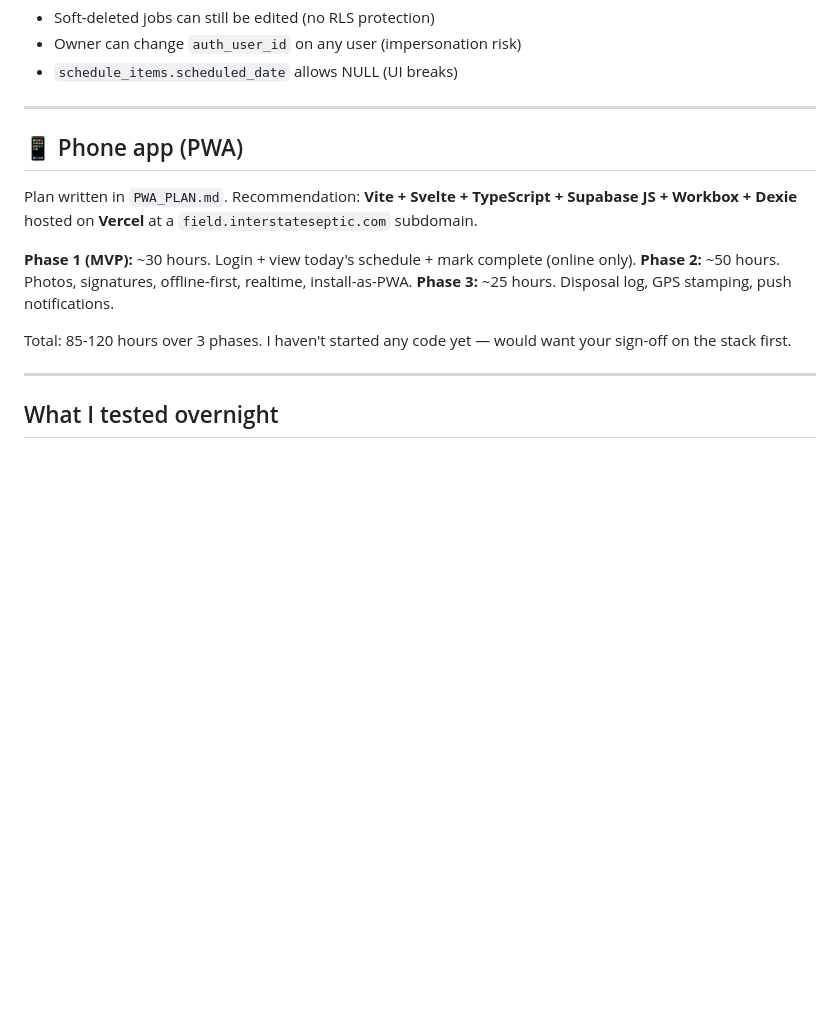
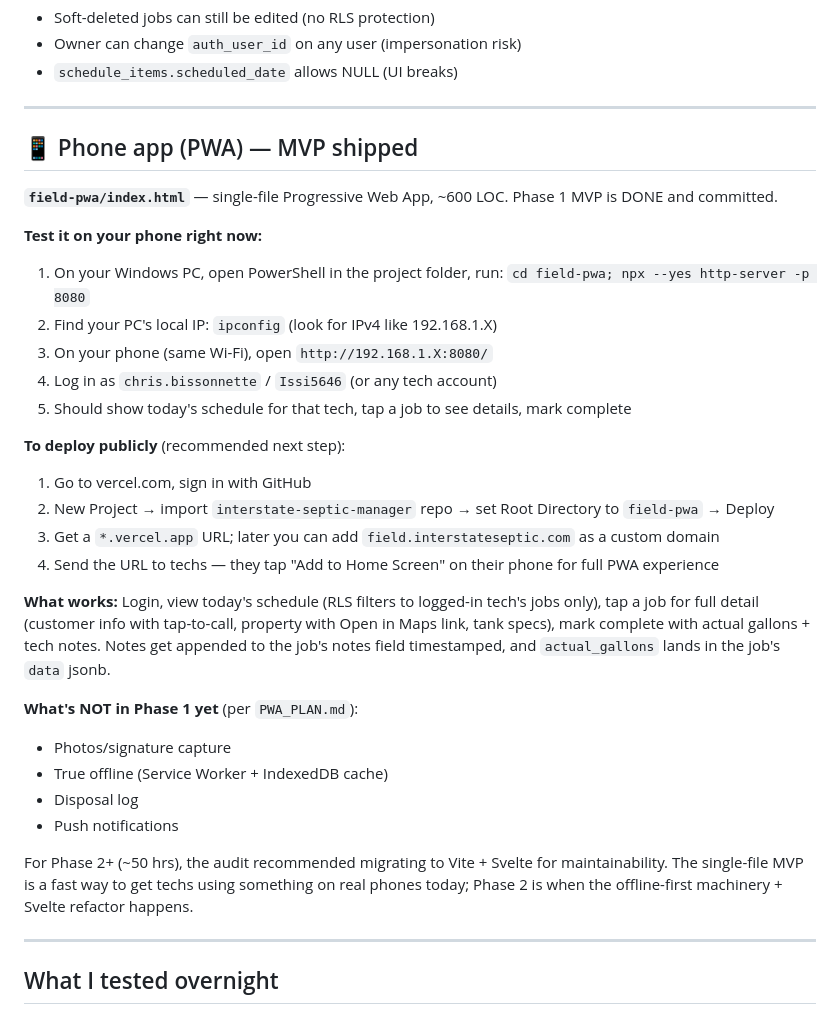
Before and after one commit to thefish207-png/interstate-septic-manager, a Markdown page: WAKE_UP_NOTES.md, the part around the change. Rendered like a GitHub page; blank space fills up the shorter version.

Commit message:
Update wake-up notes — PWA MVP shipped

```diff
--- a/WAKE_UP_NOTES.md
+++ b/WAKE_UP_NOTES.md
@@ -107,15 +107,32 @@ For multi-user verification (now that wife's PC will auto-update to 0.2.10):
 
 ---
 
-## 📱 Phone app (PWA)
+## 📱 Phone app (PWA) — MVP shipped
 
-Plan written in `PWA_PLAN.md`. Recommendation: **Vite + Svelte + TypeScript + Supabase JS + Workbox + Dexie** hosted on **Vercel** at a `field.interstateseptic.com` subdomain.
+**`field-pwa/index.html`** — single-file Progressive Web App, ~600 LOC. Phase 1 MVP is DONE and committed.
 
-**Phase 1 (MVP):** ~30 hours. Login + view today's schedule + mark complete (online only).
-**Phase 2:** ~50 hours. Photos, signatures, offline-first, realtime, install-as-PWA.
-**Phase 3:** ~25 hours. Disposal log, GPS stamping, push notifications.
+**Test it on your phone right now:**
+1. On your Windows PC, open PowerShell in the project folder, run: `cd field-pwa; npx --yes http-server -p 8080`
+2. Find your PC's local IP: `ipconfig` (look for IPv4 like 192.168.1.X)
+3. On your phone (same Wi-Fi), open `http://192.168.1.X:8080/`
+4. Log in as `chris.bissonnette` / `Issi5646` (or any tech account)
+5. Should show today's schedule for that tech, tap a job to see details, mark complete
 
-Total: 85-120 hours over 3 phases. I haven't started any code yet — would want your sign-off on the stack first.
+**To deploy publicly** (recommended next step):
+1. Go to vercel.com, sign in with GitHub
+2. New Project → import `interstate-septic-manager` repo → set Root Directory to `field-pwa` → Deploy
+3. Get a `*.vercel.app` URL; later you can add `field.interstateseptic.com` as a custom domain
+4. Send the URL to techs — they tap "Add to Home Screen" on their phone for full PWA experience
+
+**What works:** Login, view today's schedule (RLS filters to logged-in tech's jobs only), tap a job for full detail (customer info with tap-to-call, property with Open in Maps link, tank specs), mark complete with actual gallons + tech notes. Notes get appended to the job's notes field timestamped, and `actual_gallons` lands in the job's `data` jsonb.
+
+**What's NOT in Phase 1 yet** (per `PWA_PLAN.md`):
+- Photos/signature capture
+- True offline (Service Worker + IndexedDB cache)
+- Disposal log
+- Push notifications
+
+For Phase 2+ (~50 hrs), the audit recommended migrating to Vite + Svelte for maintainability. The single-file MVP is a fast way to get techs using something on real phones today; Phase 2 is when the offline-first machinery + Svelte refactor happens.
 
 ---
 
```
